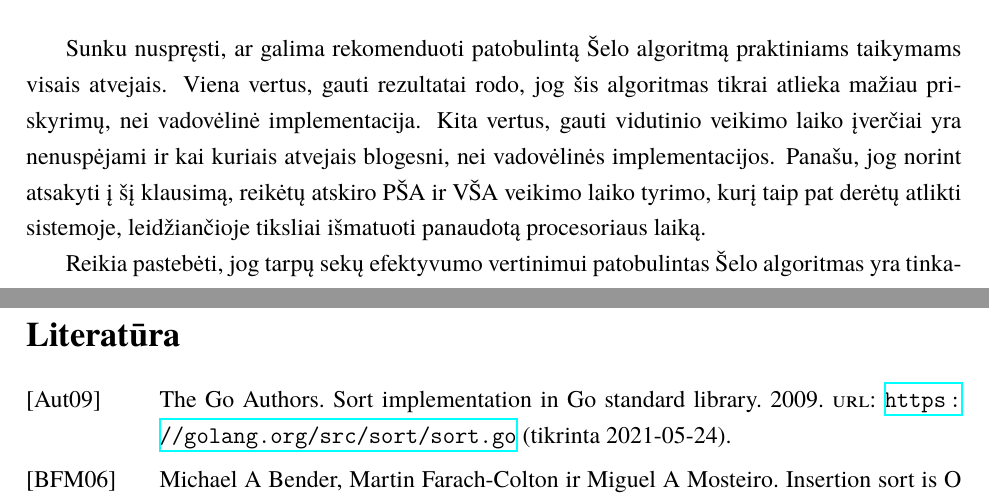
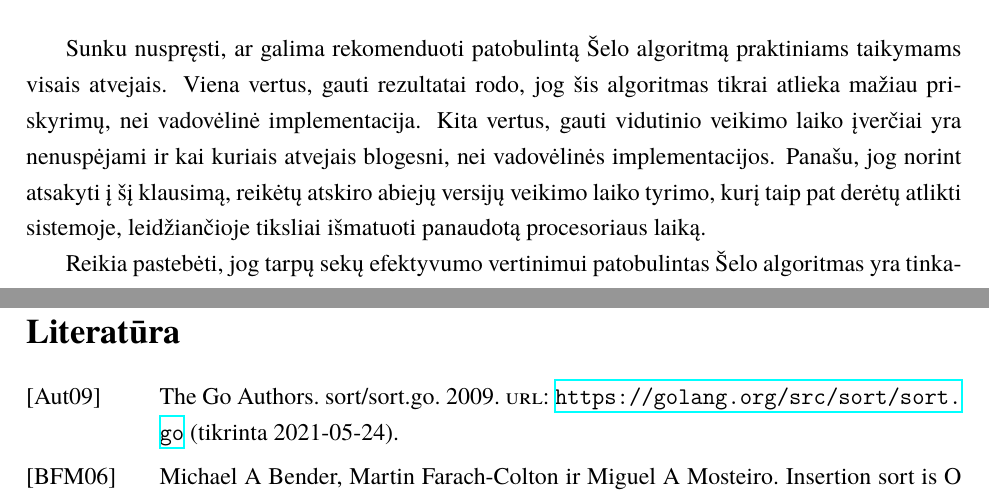
Before and after one commit to dzaleskis/course_project_vu_mif, a LaTeX document (kursinis.tex, which reads VUMIFInfKursinis.cls, bibliografija.bib): two parts of pages 25 and 26 of 28, joined at a grey line, cut so that both start at the same text. Compiled offline with XeLaTeX; a missing font is replaced by an installed copy or a similar font.

Commit message:
final fixes

```diff
--- a/VUMIFInfKursinis.cls
+++ b/VUMIFInfKursinis.cls
@@ -46,10 +46,10 @@
 \renewcommand{\footrulewidth}{0pt}
 \lhead{}
 \chead{}
-\rhead{}
+\rhead{\thepage}  % Numeris bus puslapio viršuje dešinėje
 \lfoot{}
 \cfoot{}
-\rfoot{\thepage}  % Numeris bus puslapio apačioje dešinėje
+\rfoot{}
 
 % Nerodyti įspėjimo dėl pakeistos article klasės antraščių stiliaus
 \RequirePackage{silence}
--- a/bibliografija.bib
+++ b/bibliografija.bib
@@ -312,7 +312,7 @@ numpages = {9}
 
 @online{golangsort,
   author = {The Go Authors},
-  title = {Sort implementation in Go standard library},
+  title = {sort/sort.go},
   year = {2009},
   url = {https://golang.org/src/sort/sort.go},
   urldate = {2021-05-24}
--- a/kursinis.tex
+++ b/kursinis.tex
@@ -884,7 +884,7 @@ Dėl mažesnio atliekamų palyginimų skaičiaus, efektyvesne yra laikoma Ciura
 Sunku nuspręsti, ar galima rekomenduoti patobulintą Šelo algoritmą praktiniams taikymams visais atvejais.
 Viena vertus, gauti rezultatai rodo, jog šis algoritmas tikrai atlieka mažiau priskyrimų, nei vadovėlinė implementacija.
 Kita vertus, gauti vidutinio veikimo laiko įverčiai yra nenuspėjami ir kai kuriais atvejais blogesni, nei vadovėlinės implementacijos.
-Panašu, jog norint atsakyti į šį klausimą, reikėtų atskiro PŠA ir VŠA veikimo laiko tyrimo, kurį taip pat derėtų atlikti sistemoje, leidžiančioje tiksliai išmatuoti
+Panašu, jog norint atsakyti į šį klausimą, reikėtų atskiro abiejų versijų veikimo laiko tyrimo, kurį taip pat derėtų atlikti sistemoje, leidžiančioje tiksliai išmatuoti
 panaudotą procesoriaus laiką.
 
 Reikia pastebėti, jog tarpų sekų efektyvumo vertinimui patobulintas Šelo algoritmas yra tinkamesnis.
```
Also changed, not shown: kursinis.pdf, bibliografija.bib (2 more changed lines), kursinis.tex (3 more changed lines).
